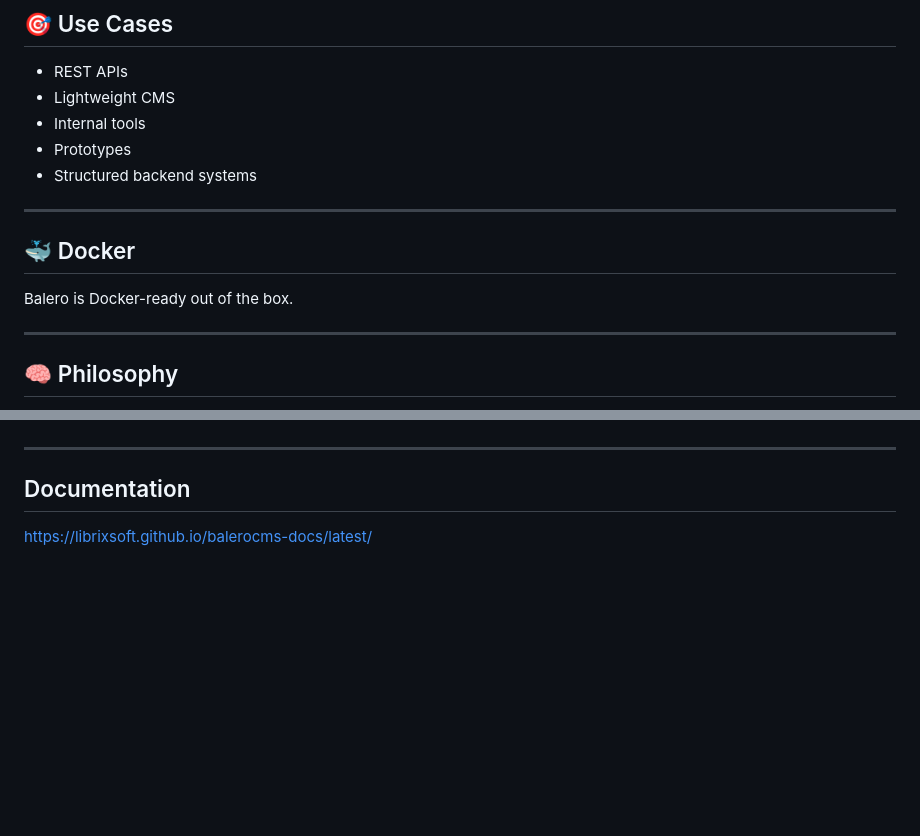
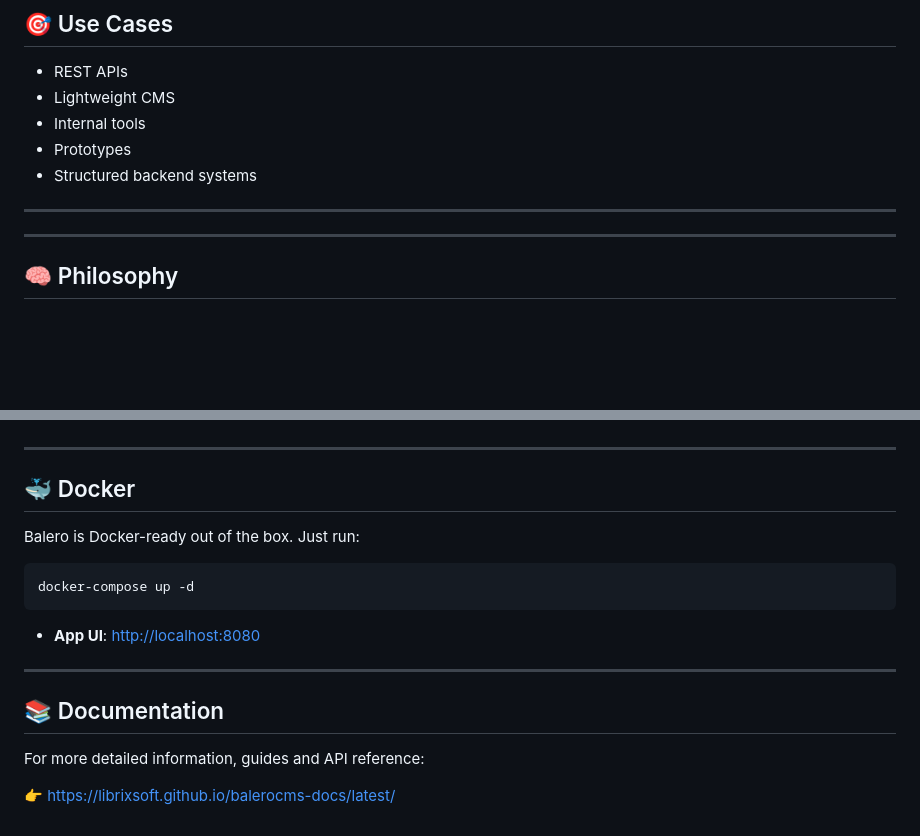
Before and after one commit to librixsoft/balerocms, a Markdown page: README.md, 2 parts joined by grey strips. Rendered like a GitHub page; blank space fills up the shorter version.

Commit message:
Update: readme

````diff
--- a/README.md
+++ b/README.md
@@ -178,10 +178,6 @@ private AdminService $adminService;
 
 ---
 
-## 🐳 Docker
-
-Balero is Docker-ready out of the box.
-
 ---
 
 ## 🧠 Philosophy
@@ -217,6 +213,20 @@ Balero is built for developers who:
 
 ---
 
-## Documentation
+## 🐳 Docker
 
-https://librixsoft.github.io/balerocms-docs/latest/
+Balero is Docker-ready out of the box. Just run:
+
+```bash
+docker-compose up -d
+```
+
+*   **App UI**: [http://localhost:8080](http://localhost:8080)
+
+---
+
+## 📚 Documentation
+
+For more detailed information, guides and API reference:
+
+👉 [https://librixsoft.github.io/balerocms-docs/latest/](https://librixsoft.github.io/balerocms-docs/latest/)
````
